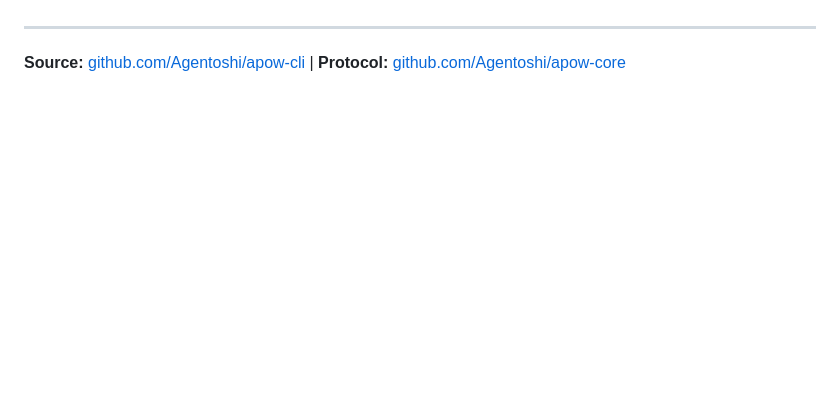
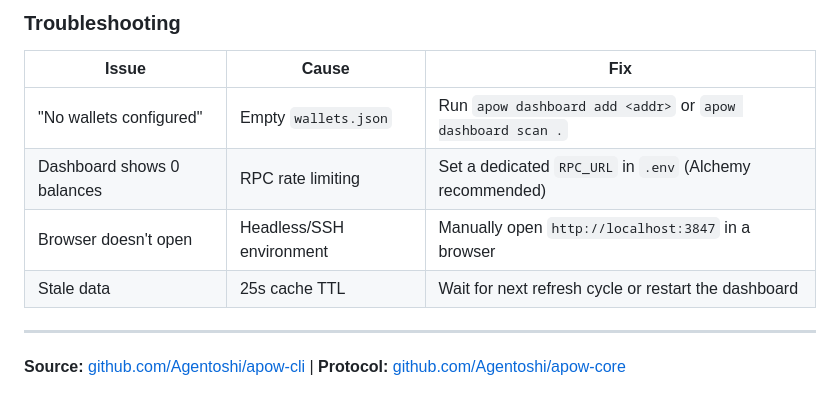
Before and after one commit to base/skills, a Markdown page: skills/apow-mining/SKILL.md, the part around one of its changes. GitHub-like rendering; blank space fills up the shorter version.

```diff
--- a/skills/apow-mining/SKILL.md
+++ b/skills/apow-mining/SKILL.md
@@ -727,3 +794,12 @@ cat package.json | grep -A5 "scripts"  # no postinstall hook
+### Troubleshooting
+
+| Issue | Cause | Fix |
+|-------|-------|-----|
+| "No wallets configured" | Empty `wallets.json` | Run `apow dashboard add <addr>` or `apow dashboard scan .` |
+| Dashboard shows 0 balances | RPC rate limiting | Set a dedicated `RPC_URL` in `.env` (Alchemy recommended) |
+| Browser doesn't open | Headless/SSH environment | Manually open `http://localhost:3847` in a browser |
+| Stale data | 25s cache TTL | Wait for next refresh cycle or restart the dashboard |
+
 ---
 
 **Source:** [github.com/Agentoshi/apow-cli](https://github.com/Agentoshi/apow-cli) | **Protocol:** [github.com/Agentoshi/apow-core](https://github.com/Agentoshi/apow-core)
```
Also changed, not shown: other parts of skills/apow-mining/SKILL.md (+67 -0 lines).
